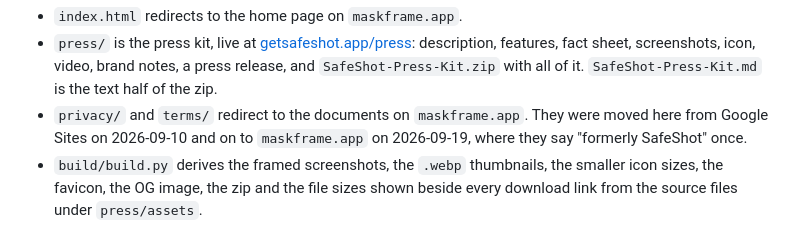
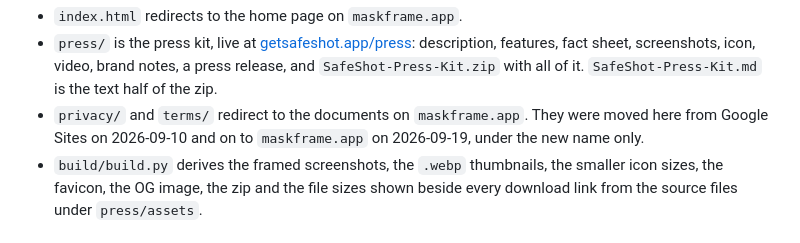
Before and after one commit to vladeku/safeshot-landing, a Markdown page: README.md, the part around the change. Drawn GitHub-style.

Commit message:
README: the documents on maskframe.app carry only the new name
Co-Authored-By: Claude Opus 5 <noreply@anthropic.com>

```diff
--- a/README.md
+++ b/README.md
@@ -17,8 +17,8 @@ two sites are two repositories.
   and `SafeShot-Press-Kit.zip` with all of it. `SafeShot-Press-Kit.md` is the text half of
   the zip.
 - `privacy/` and `terms/` redirect to the documents on `maskframe.app`. They were moved here
-  from Google Sites on 2026-09-10 and on to `maskframe.app` on 2026-09-19, where they say
-  "formerly SafeShot" once.
+  from Google Sites on 2026-09-10 and on to `maskframe.app` on 2026-09-19, under the new name
+  only.
 - `build/build.py` derives the framed screenshots, the `.webp` thumbnails, the smaller icon
   sizes, the favicon, the OG image, the zip and the file sizes shown beside every download
   link from the source files under `press/assets`.
```
